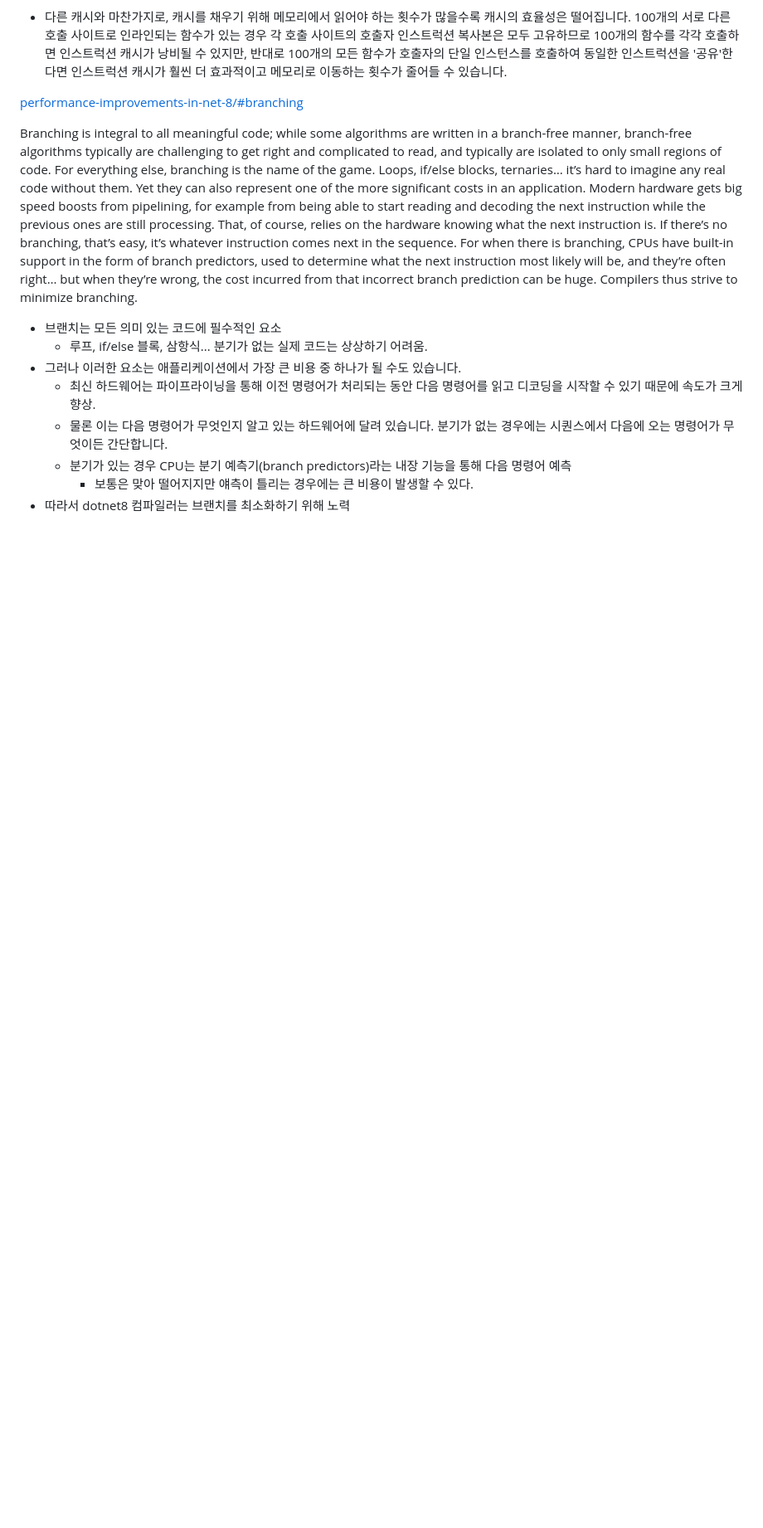
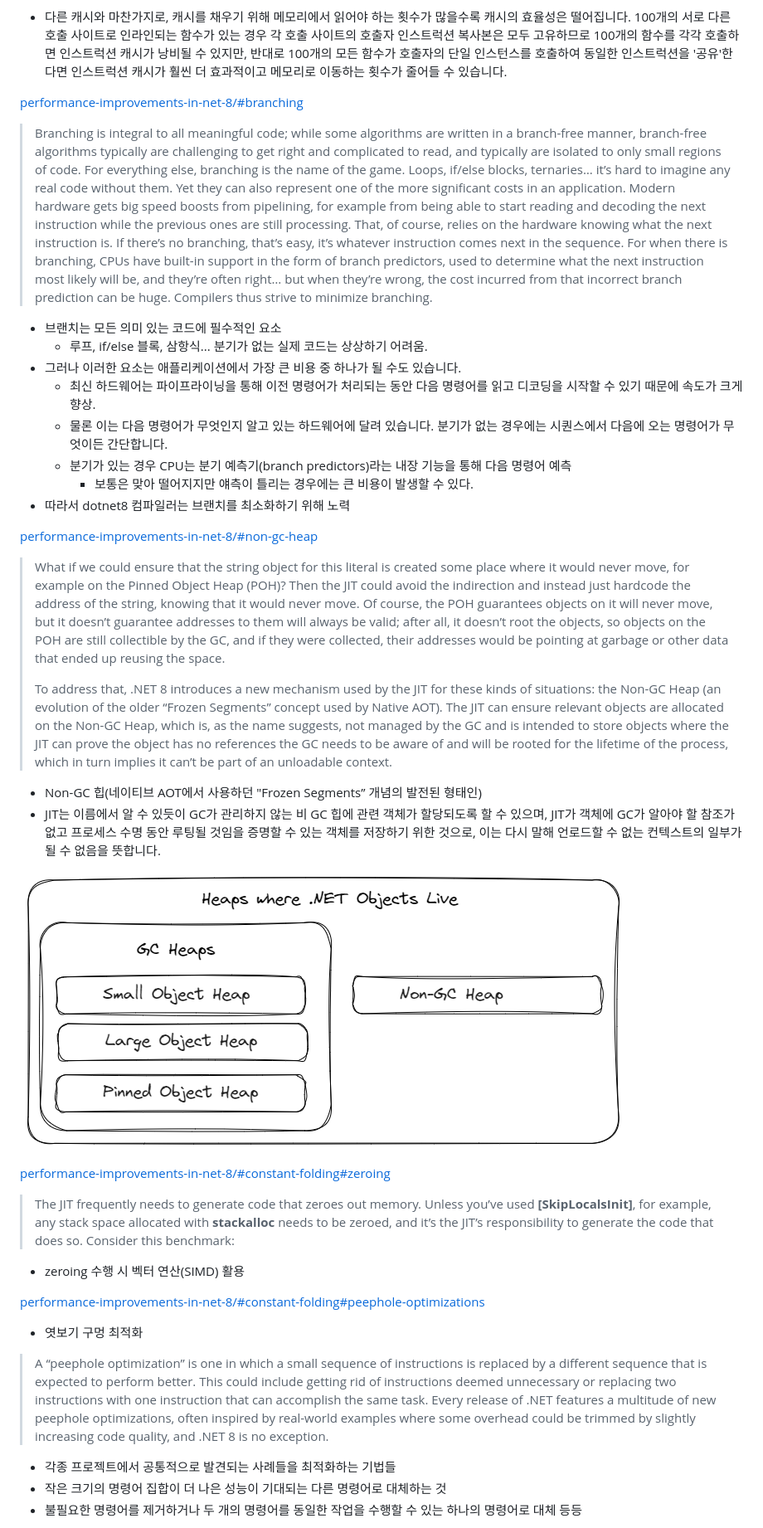
Before and after one commit to wlsvy/TIL, a Markdown page: Document_2024/AtDevcat_2024.md, the part around one of its changes. Shown at 83% size. GitHub-like rendering; pictures changed too: Document_2024/img/2024-04-16-21-11-31.png (added); blank space fills up the shorter version.

Commit message:
update AtDevcat_2024

```diff
--- a/Document_2024/AtDevcat_2024.md
+++ b/Document_2024/AtDevcat_2024.md
@@ -604,7 +603,7 @@ inlining 이 메서드 호출 오버헤드를 제거하게 해줌. 메서드 코
 
 [performance-improvements-in-net-8/#branching](https://devblogs.microsoft.com/dotnet/performance-improvements-in-net-8/#branching)
 
-Branching is integral to all meaningful code; while some algorithms are written in a branch-free manner, branch-free algorithms typically are challenging to get right and complicated to read, and typically are isolated to only small regions of code. For everything else, branching is the name of the game. Loops, if/else blocks, ternaries… it’s hard to imagine any real code without them. Yet they can also represent one of the more significant costs in an application. Modern hardware gets big speed boosts from pipelining, for example from being able to start reading and decoding the next instruction while the previous ones are still processing. That, of course, relies on the hardware knowing what the next instruction is. If there’s no branching, that’s easy, it’s whatever instruction comes next in the sequence. For when there is branching, CPUs have built-in support in the form of branch predictors, used to determine what the next instruction most likely will be, and they’re often right… but when they’re wrong, the cost incurred from that incorrect branch prediction can be huge. Compilers thus strive to minimize branching.
+> Branching is integral to all meaningful code; while some algorithms are written in a branch-free manner, branch-free algorithms typically are challenging to get right and complicated to read, and typically are isolated to only small regions of code. For everything else, branching is the name of the game. Loops, if/else blocks, ternaries… it’s hard to imagine any real code without them. Yet they can also represent one of the more significant costs in an application. Modern hardware gets big speed boosts from pipelining, for example from being able to start reading and decoding the next instruction while the previous ones are still processing. That, of course, relies on the hardware knowing what the next instruction is. If there’s no branching, that’s easy, it’s whatever instruction comes next in the sequence. For when there is branching, CPUs have built-in support in the form of branch predictors, used to determine what the next instruction most likely will be, and they’re often right… but when they’re wrong, the cost incurred from that incorrect branch prediction can be huge. Compilers thus strive to minimize branching.
 
 - 브랜치는 모든 의미 있는 코드에 필수적인 요소
   - 루프, if/else 블록, 삼항식... 분기가 없는 실제 코드는 상상하기 어려움.
@@ -614,3 +613,31 @@ Branching is integral to all meaningful code; while some algorithms are written
   - 분기가 있는 경우 CPU는 분기 예측기(branch predictors)라는 내장 기능을 통해 다음 명령어 예측
     - 보통은 맞아 떨어지지만 얘측이 틀리는 경우에는 큰 비용이 발생할 수 있다.
 - 따라서 dotnet8 컴파일러는 브랜치를 최소화하기 위해 노력
+
+[performance-improvements-in-net-8/#non-gc-heap](https://devblogs.microsoft.com/dotnet/performance-improvements-in-net-8/#non-gc-heap)
+
+> What if we could ensure that the string object for this literal is created some place where it would never move, for example on the Pinned Object Heap (POH)? Then the JIT could avoid the indirection and instead just hardcode the address of the string, knowing that it would never move. Of course, the POH guarantees objects on it will never move, but it doesn’t guarantee addresses to them will always be valid; after all, it doesn’t root the objects, so objects on the POH are still collectible by the GC, and if they were collected, their addresses would be pointing at garbage or other data that ended up reusing the space.
+>
+> To address that, .NET 8 introduces a new mechanism used by the JIT for these kinds of situations: the Non-GC Heap (an evolution of the older “Frozen Segments” concept used by Native AOT). The JIT can ensure relevant objects are allocated on the Non-GC Heap, which is, as the name suggests, not managed by the GC and is intended to store objects where the JIT can prove the object has no references the GC needs to be aware of and will be rooted for the lifetime of the process, which in turn implies it can’t be part of an unloadable context.
+
+- Non-GC 힙(네이티브 AOT에서 사용하던 "Frozen Segments” 개념의 발전된 형태인)
+- JIT는 이름에서 알 수 있듯이 GC가 관리하지 않는 비 GC 힙에 관련 객체가 할당되도록 할 수 있으며, JIT가 객체에 GC가 알아야 할 참조가 없고 프로세스 수명 동안 루팅될 것임을 증명할 수 있는 객체를 저장하기 위한 것으로, 이는 다시 말해 언로드할 수 없는 컨텍스트의 일부가 될 수 없음을 뜻합니다.
+
+![](img/2024-04-16-21-11-31.png)
+
+[performance-improvements-in-net-8/#constant-folding#zeroing](https://devblogs.microsoft.com/dotnet/performance-improvements-in-net-8/#constant-folding#zeroing)
+
+> The JIT frequently needs to generate code that zeroes out memory. Unless you’ve used **[SkipLocalsInit]**, for example, any stack space allocated with **stackalloc** needs to be zeroed, and it’s the JIT’s responsibility to generate the code that does so. Consider this benchmark:
+
+- zeroing 수행 시 벡터 연산(SIMD) 활용
+
+[performance-improvements-in-net-8/#constant-folding#peephole-optimizations](https://devblogs.microsoft.com/dotnet/performance-improvements-in-net-8/#constant-folding#peephole-optimizations)
+
+- 엿보기 구멍 최적화
+
+> A “peephole optimization” is one in which a small sequence of instructions is replaced by a different sequence that is expected to perform better. This could include getting rid of instructions deemed unnecessary or replacing two instructions with one instruction that can accomplish the same task. Every release of .NET features a multitude of new peephole optimizations, often inspired by real-world examples where some overhead could be trimmed by slightly increasing code quality, and .NET 8 is no exception.
+
+- 각종 프로젝트에서 공통적으로 발견되는 사례들을 최적화하는 기법들
+- 작은 크기의 명령어 집합이 더 나은 성능이 기대되는 다른 명령어로 대체하는 것
+- 불필요한 명령어를 제거하거나 두 개의 명령어를 동일한 작업을 수행할 수 있는 하나의 명령어로 대체 등등
+
```
Also changed, not shown: other parts of Document_2024/AtDevcat_2024.md (+18 -3 lines).
